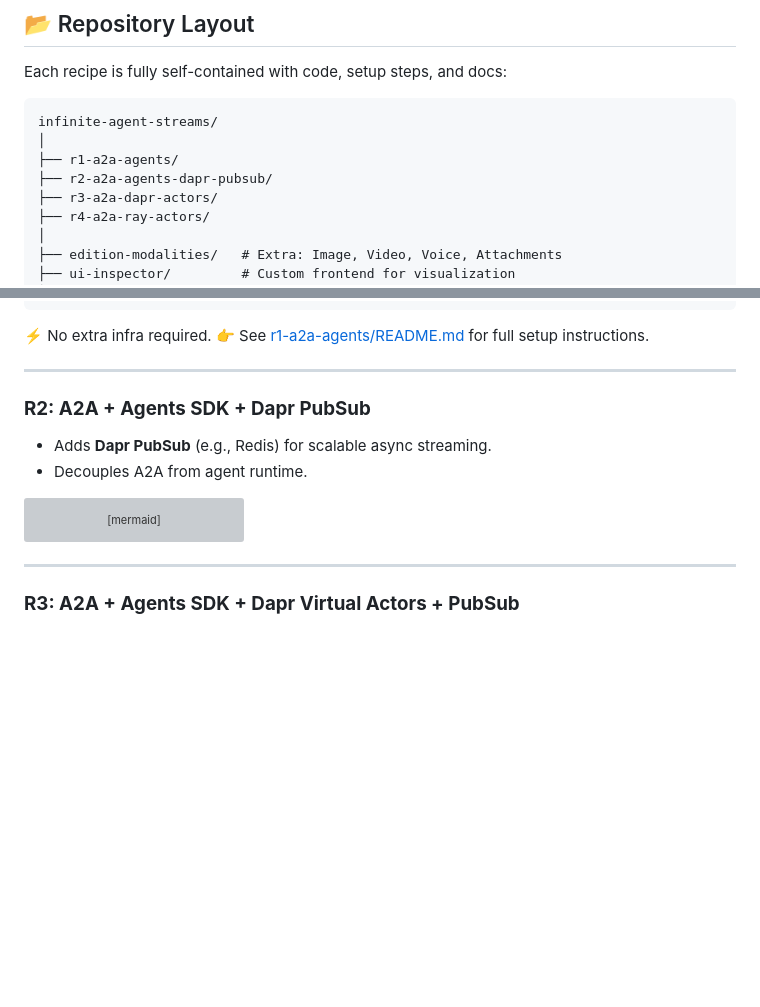
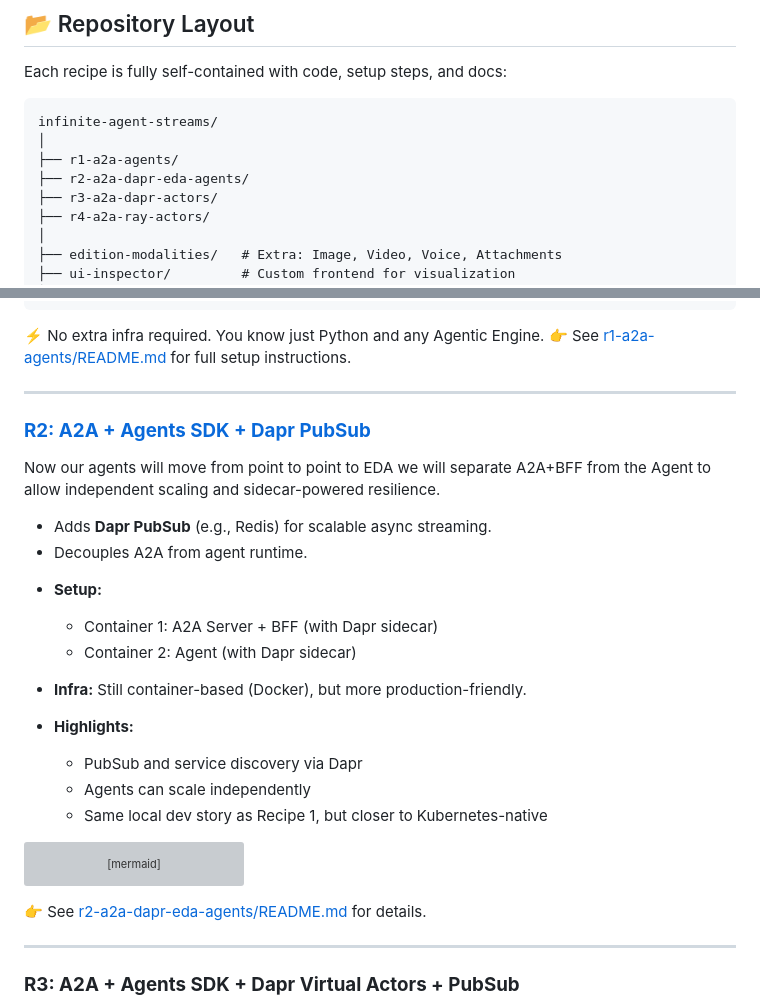
Before and after one commit to mjunaidca/infinite-agent-streams, a Markdown page: readme.md, 2 parts joined by grey strips. Rendered like a GitHub page; blank space fills up the shorter version; grey boxes are pictures that could not be loaded.

Commit message:
Add README for Recipe 2: A2A + Agents SDK + Dapr PubSub with architecture and setup details

````diff
--- a/readme.md
+++ b/readme.md
@@ -27,7 +27,7 @@ Each recipe is fully self-contained with code, setup steps, and docs:
 infinite-agent-streams/
 │
 ├── r1-a2a-agents/
-├── r2-a2a-agents-dapr-pubsub/
+├── r2-a2a-dapr-eda-agents/
 ├── r3-a2a-dapr-actors/
 ├── r4-a2a-ray-actors/
 │
@@ -79,14 +79,28 @@ Perfect if you **don’t know Kubernetes yet** or want to deploy on **serverless
 +--------------------------------------+
 ```
 
-⚡ No extra infra required. 👉 See [r1-a2a-agents/README.md](./r1-a2a-agents/README.md) for full setup instructions.
+⚡ No extra infra required. You know just Python and any Agentic Engine.
+👉 See [r1-a2a-agents/README.md](./r1-a2a-agents/README.md) for full setup instructions.
 
 ---
 
-### **R2: A2A + Agents SDK + Dapr PubSub**
+### **[R2: A2A + Agents SDK + Dapr PubSub](./r2-a2a-dapr-eda-agents/README.md)**
+
+Now our agents will move from point to point to EDA we will separate A2A+BFF from the Agent to allow independent scaling and sidecar-powered resilience.
 
 * Adds **Dapr PubSub** (e.g., Redis) for scalable async streaming.
 * Decouples A2A from agent runtime.
+
+- **Setup:**
+  - Container 1: A2A Server + BFF (with Dapr sidecar)
+  - Container 2: Agent (with Dapr sidecar)
+
+- **Infra:** Still container-based (Docker), but more production-friendly.
+
+- **Highlights:**
+  - PubSub and service discovery via Dapr
+  - Agents can scale independently
+  - Same local dev story as Recipe 1, but closer to Kubernetes-native
 
 ```mermaid
 flowchart LR
@@ -96,6 +110,8 @@ flowchart LR
   Agent --> PubSub
   PubSub --> A2A --> FE
 ```
+
+👉 See [r2-a2a-dapr-eda-agents/README.md](./r2-a2a-dapr-eda-agents/README.md) for details.
 
 ---
 
````
Also changed, not shown: r2-a2a-dapr-eda-agents/README.md (added, +67 -0 lines).
